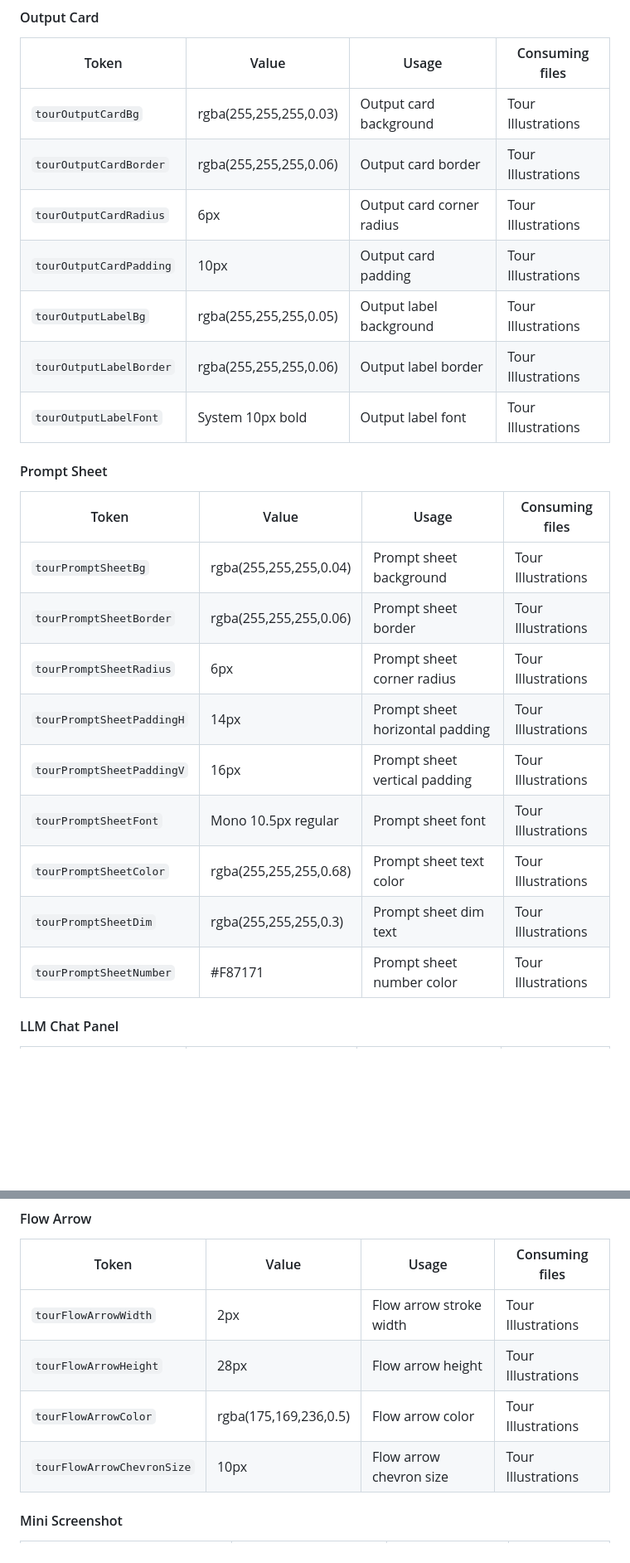
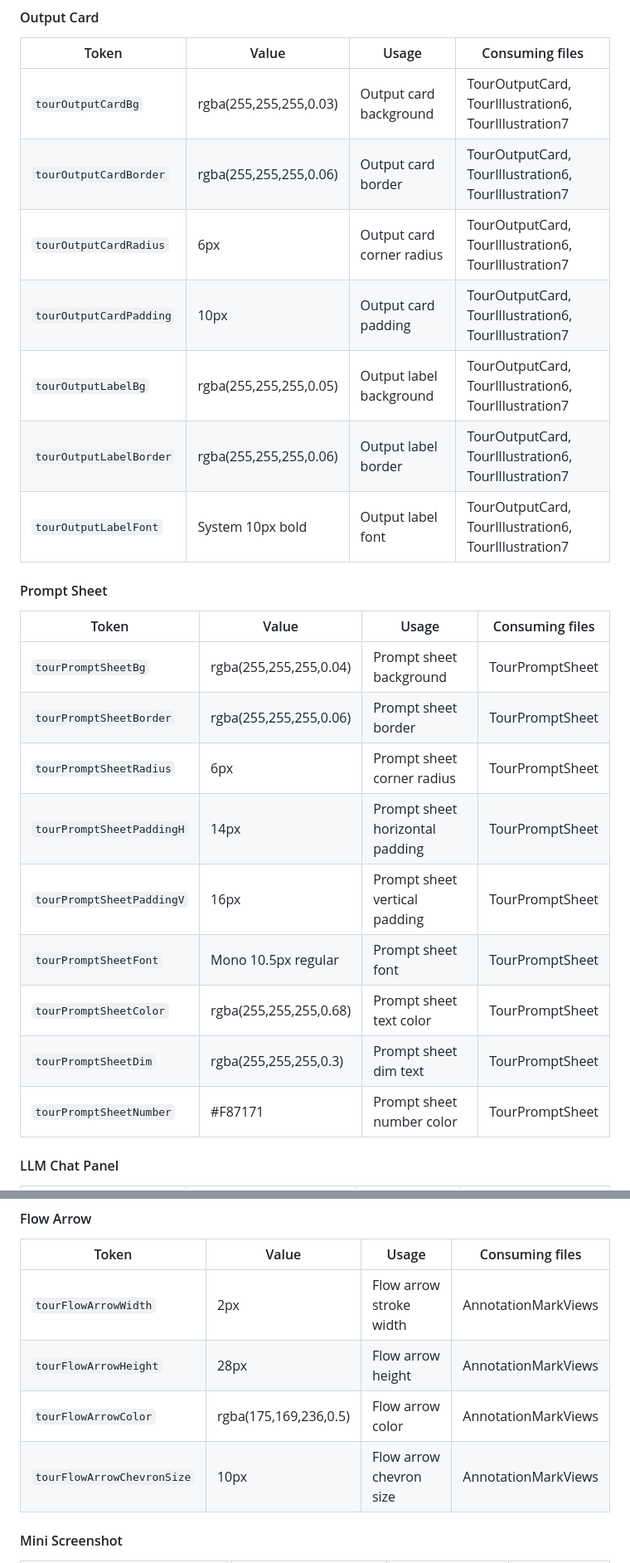
Before and after one commit to janaj2g-hub/vibeliner, a Markdown page: docs/design-system/DESIGN_SYSTEM.md, 2 parts joined by grey strips. Shown at 83% size. Rendered like a GitHub page; blank space fills up the shorter version.

```diff
--- a/docs/design-system/DESIGN_SYSTEM.md
+++ b/docs/design-system/DESIGN_SYSTEM.md
@@ -451,27 +451,27 @@ Replaced by `toolbarSecondary*` tokens in VIB-330. Kept for backward compatibili
 
 | Token | Value | Usage | Consuming files |
 |-------|-------|-------|-----------------|
-| `tourOutputCardBg` | rgba(255,255,255,0.03) | Output card background | Tour Illustrations |
-| `tourOutputCardBorder` | rgba(255,255,255,0.06) | Output card border | Tour Illustrations |
-| `tourOutputCardRadius` | 6px | Output card corner radius | Tour Illustrations |
-| `tourOutputCardPadding` | 10px | Output card padding | Tour Illustrations |
-| `tourOutputLabelBg` | rgba(255,255,255,0.05) | Output label background | Tour Illustrations |
-| `tourOutputLabelBorder` | rgba(255,255,255,0.06) | Output label border | Tour Illustrations |
-| `tourOutputLabelFont` | System 10px bold | Output label font | Tour Illustrations |
+| `tourOutputCardBg` | rgba(255,255,255,0.03) | Output card background | TourOutputCard, TourIllustration6, TourIllustration7 |
+| `tourOutputCardBorder` | rgba(255,255,255,0.06) | Output card border | TourOutputCard, TourIllustration6, TourIllustration7 |
+| `tourOutputCardRadius` | 6px | Output card corner radius | TourOutputCard, TourIllustration6, TourIllustration7 |
+| `tourOutputCardPadding` | 10px | Output card padding | TourOutputCard, TourIllustration6, TourIllustration7 |
+| `tourOutputLabelBg` | rgba(255,255,255,0.05) | Output label background | TourOutputCard, TourIllustration6, TourIllustration7 |
+| `tourOutputLabelBorder` | rgba(255,255,255,0.06) | Output label border | TourOutputCard, TourIllustration6, TourIllustration7 |
+| `tourOutputLabelFont` | System 10px bold | Output label font | TourOutputCard, TourIllustration6, TourIllustration7 |
 
 #### Prompt Sheet
 
 | Token | Value | Usage | Consuming files |
 |-------|-------|-------|-----------------|
-| `tourPromptSheetBg` | rgba(255,255,255,0.04) | Prompt sheet background | Tour Illustrations |
-| `tourPromptSheetBorder` | rgba(255,255,255,0.06) | Prompt sheet border | Tour Illustrations |
-| `tourPromptSheetRadius` | 6px | Prompt sheet corner radius | Tour Illustrations |
-| `tourPromptSheetPaddingH` | 14px | Prompt sheet horizontal padding | Tour Illustrations |
-| `tourPromptSheetPaddingV` | 16px | Prompt sheet vertical padding | Tour Illustrations |
-| `tourPromptSheetFont` | Mono 10.5px regular | Prompt sheet font | Tour Illustrations |
-| `tourPromptSheetColor` | rgba(255,255,255,0.68) | Prompt sheet text color | Tour Illustrations |
-| `tourPromptSheetDim` | rgba(255,255,255,0.3) | Prompt sheet dim text | Tour Illustrations |
-| `tourPromptSheetNumber` | #F87171 | Prompt sheet number color | Tour Illustrations |
+| `tourPromptSheetBg` | rgba(255,255,255,0.04) | Prompt sheet background | TourPromptSheet |
+| `tourPromptSheetBorder` | rgba(255,255,255,0.06) | Prompt sheet border | TourPromptSheet |
+| `tourPromptSheetRadius` | 6px | Prompt sheet corner radius | TourPromptSheet |
+| `tourPromptSheetPaddingH` | 14px | Prompt sheet horizontal padding | TourPromptSheet |
+| `tourPromptSheetPaddingV` | 16px | Prompt sheet vertical padding | TourPromptSheet |
+| `tourPromptSheetFont` | Mono 10.5px regular | Prompt sheet font | TourPromptSheet |
+| `tourPromptSheetColor` | rgba(255,255,255,0.68) | Prompt sheet text color | TourPromptSheet |
+| `tourPromptSheetDim` | rgba(255,255,255,0.3) | Prompt sheet dim text | TourPromptSheet |
+| `tourPromptSheetNumber` | #F87171 | Prompt sheet number color | TourPromptSheet |
 
 #### LLM Chat Panel
 
@@ -498,10 +498,10 @@ Replaced by `toolbarSecondary*` tokens in VIB-330. Kept for backward compatibili
 
 | Token | Value | Usage | Consuming files |
 |-------|-------|-------|-----------------|
-| `tourFlowArrowWidth` | 2px | Flow arrow stroke width | Tour Illustrations |
-| `tourFlowArrowHeight` | 28px | Flow arrow height | Tour Illustrations |
-| `tourFlowArrowColor` | rgba(175,169,236,0.5) | Flow arrow color | Tour Illustrations |
-| `tourFlowArrowChevronSize` | 10px | Flow arrow chevron size | Tour Illustrations |
+| `tourFlowArrowWidth` | 2px | Flow arrow stroke width | AnnotationMarkViews |
+| `tourFlowArrowHeight` | 28px | Flow arrow height | AnnotationMarkViews |
+| `tourFlowArrowColor` | rgba(175,169,236,0.5) | Flow arrow color | AnnotationMarkViews |
+| `tourFlowArrowChevronSize` | 10px | Flow arrow chevron size | AnnotationMarkViews |
 
 #### Mini Screenshot
 
```
Also changed, not shown: other parts of docs/design-system/DESIGN_SYSTEM.md (+77 -77 lines).
